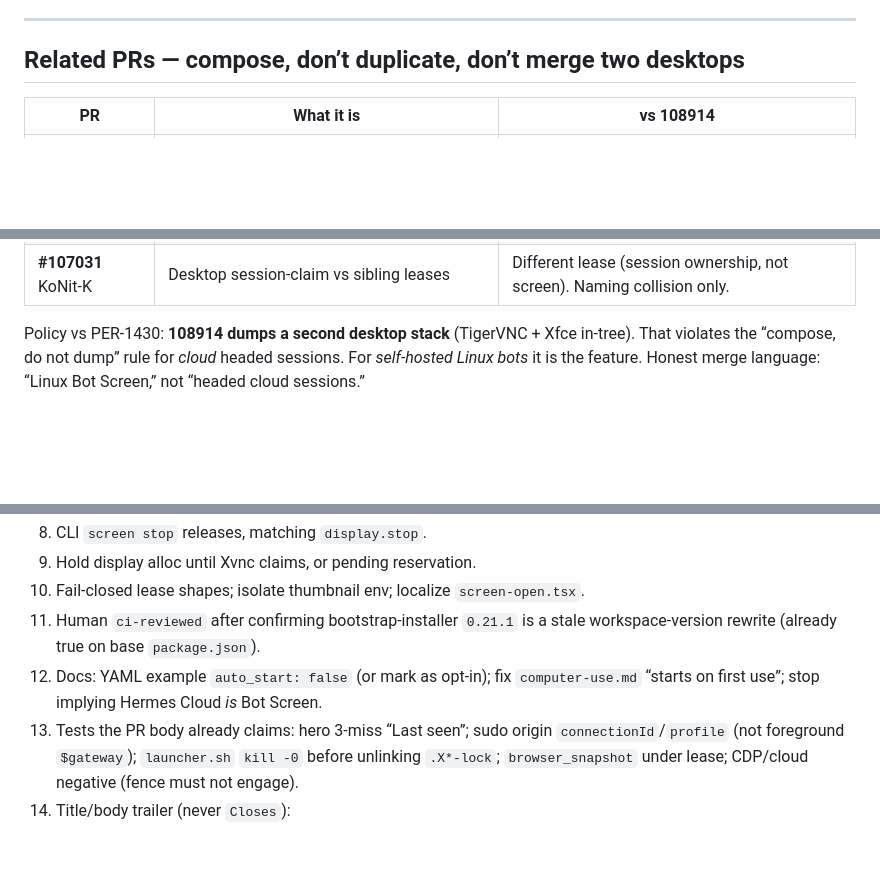
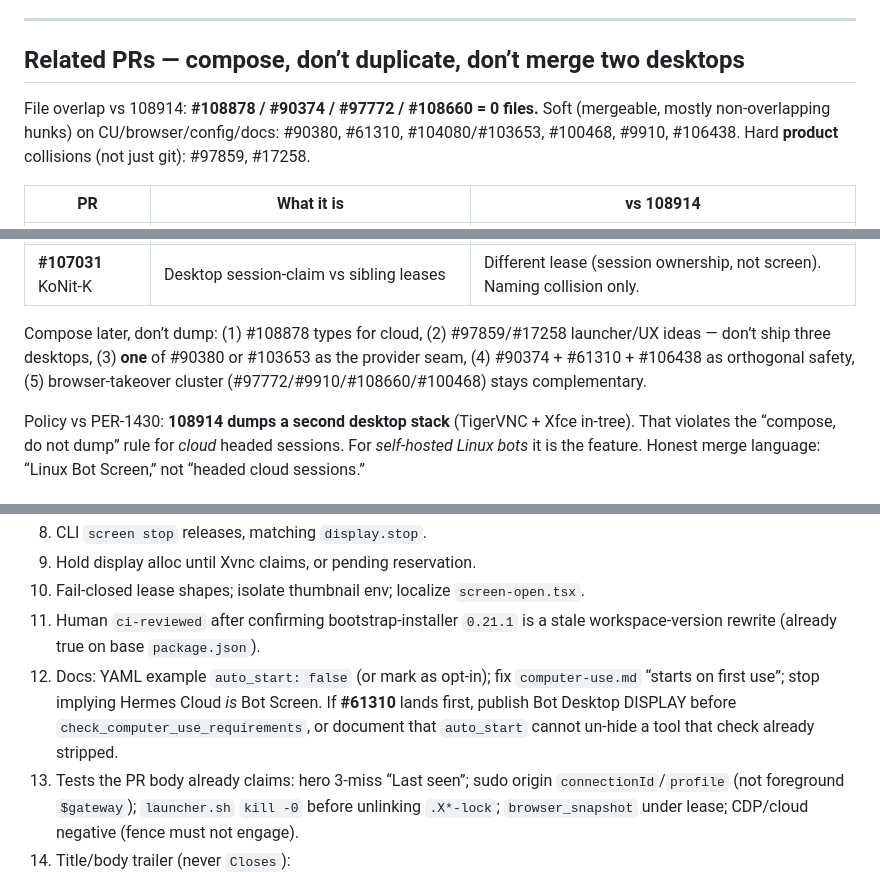
Before and after one commit to kvnloo/hermes-maintainer, a Markdown page: REVIEW-108914.md, 3 parts joined by grey strips. Drawn GitHub-style; blank space fills up the shorter version.

```diff
--- a/REVIEW-108914.md
+++ b/REVIEW-108914.md
@@ -184,5 +184,7 @@ False friends discarded: session-lease / kanban-lease / Bot Mode replica / filte
 
 ## Related PRs — compose, don’t duplicate, don’t merge two desktops
 
+File overlap vs 108914: **#108878 / #90374 / #97772 / #108660 = 0 files.** Soft (mergeable, mostly non-overlapping hunks) on CU/browser/config/docs: #90380, #61310, #104080/#103653, #100468, #9910, #106438. Hard **product** collisions (not just git): #97859, #17258.
+
 | PR | What it is | vs 108914 |
 | --- | --- | --- |
@@ -201,4 +203,6 @@ False friends discarded: session-lease / kanban-lease / Bot Mode replica / filte
 | **#107031** KoNit-K | Desktop session-claim vs sibling leases | Different lease (session ownership, not screen). Naming collision only. |
+
+Compose later, don’t dump: (1) #108878 types for cloud, (2) #97859/#17258 launcher/UX ideas — don’t ship three desktops, (3) **one** of #90380 or #103653 as the provider seam, (4) #90374 + #61310 + #106438 as orthogonal safety, (5) browser-takeover cluster (#97772/#9910/#108660/#100468) stays complementary.
 
 Policy vs PER-1430: **108914 dumps a second desktop stack** (TigerVNC + Xfce in-tree). That violates the “compose, do not dump” rule for *cloud* headed sessions. For *self-hosted Linux bots* it is the feature. Honest merge language: “Linux Bot Screen,” not “headed cloud sessions.”
 
@@ -231,7 +235,7 @@ This is a serious piece of product engineering. It is not merge-ready on `d947fc
 9. Hold display alloc until Xvnc claims, or pending reservation.
 10. Fail-closed lease shapes; isolate thumbnail env; localize `screen-open.tsx`.
 11. Human `ci-reviewed` after confirming bootstrap-installer `0.21.1` is a stale workspace-version rewrite (already true on base `package.json`).
-12. Docs: YAML example `auto_start: false` (or mark as opt-in); fix `computer-use.md` “starts on first use”; stop implying Hermes Cloud *is* Bot Screen.
+12. Docs: YAML example `auto_start: false` (or mark as opt-in); fix `computer-use.md` “starts on first use”; stop implying Hermes Cloud *is* Bot Screen. If **#61310** lands first, publish Bot Desktop DISPLAY before `check_computer_use_requirements`, or document that `auto_start` cannot un-hide a tool that check already stripped.
 13. Tests the PR body already claims: hero 3-miss “Last seen”; sudo origin `connectionId`/`profile` (not foreground `$gateway`); `launcher.sh` `kill -0` before unlinking `.X*-lock`; `browser_snapshot` under lease; CDP/cloud negative (fence must not engage).
 14. Title/body trailer (never `Closes`):
 
```
Also changed, not shown: other parts of REVIEW-108914.md (+13 -13 lines).
